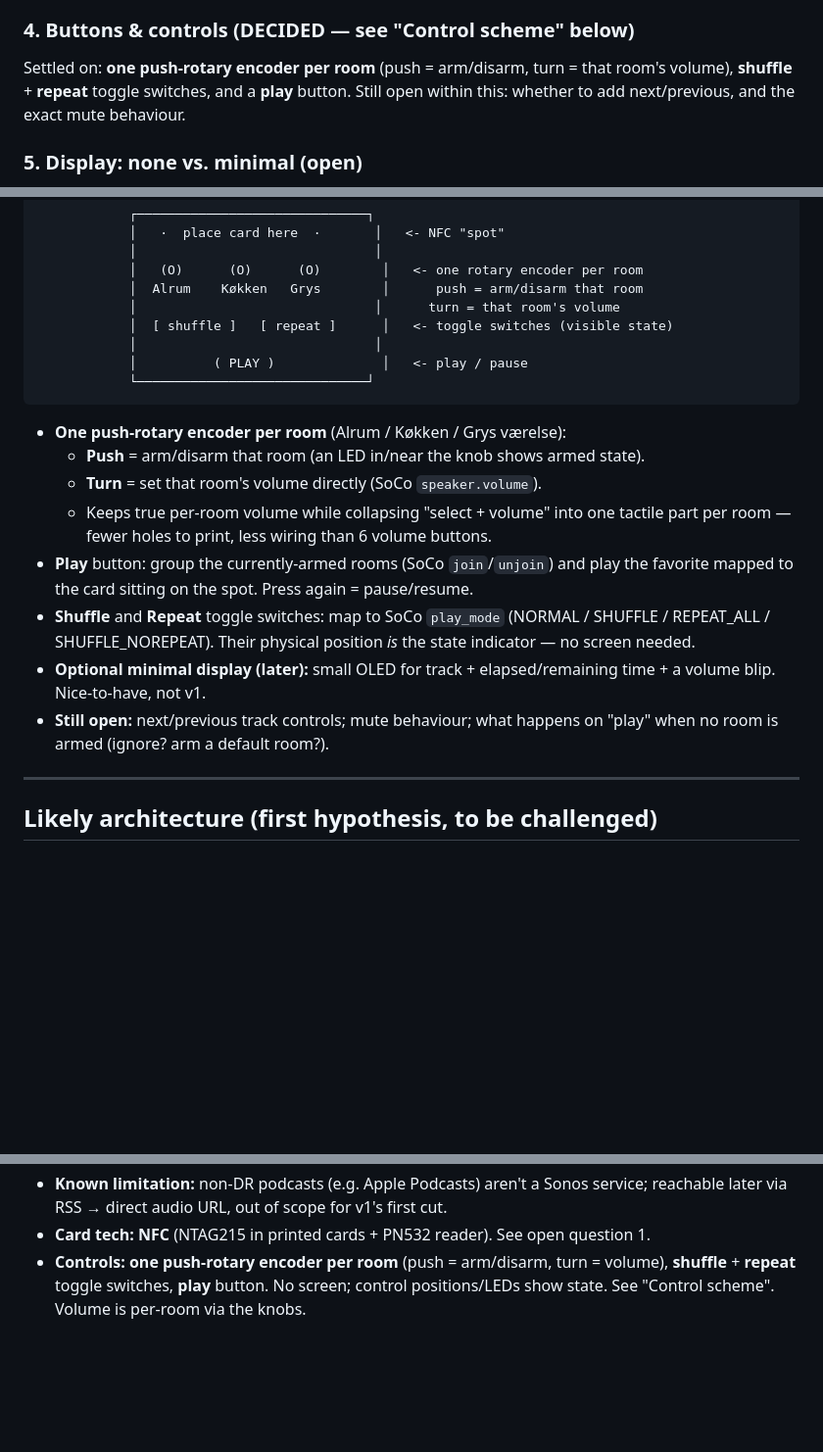
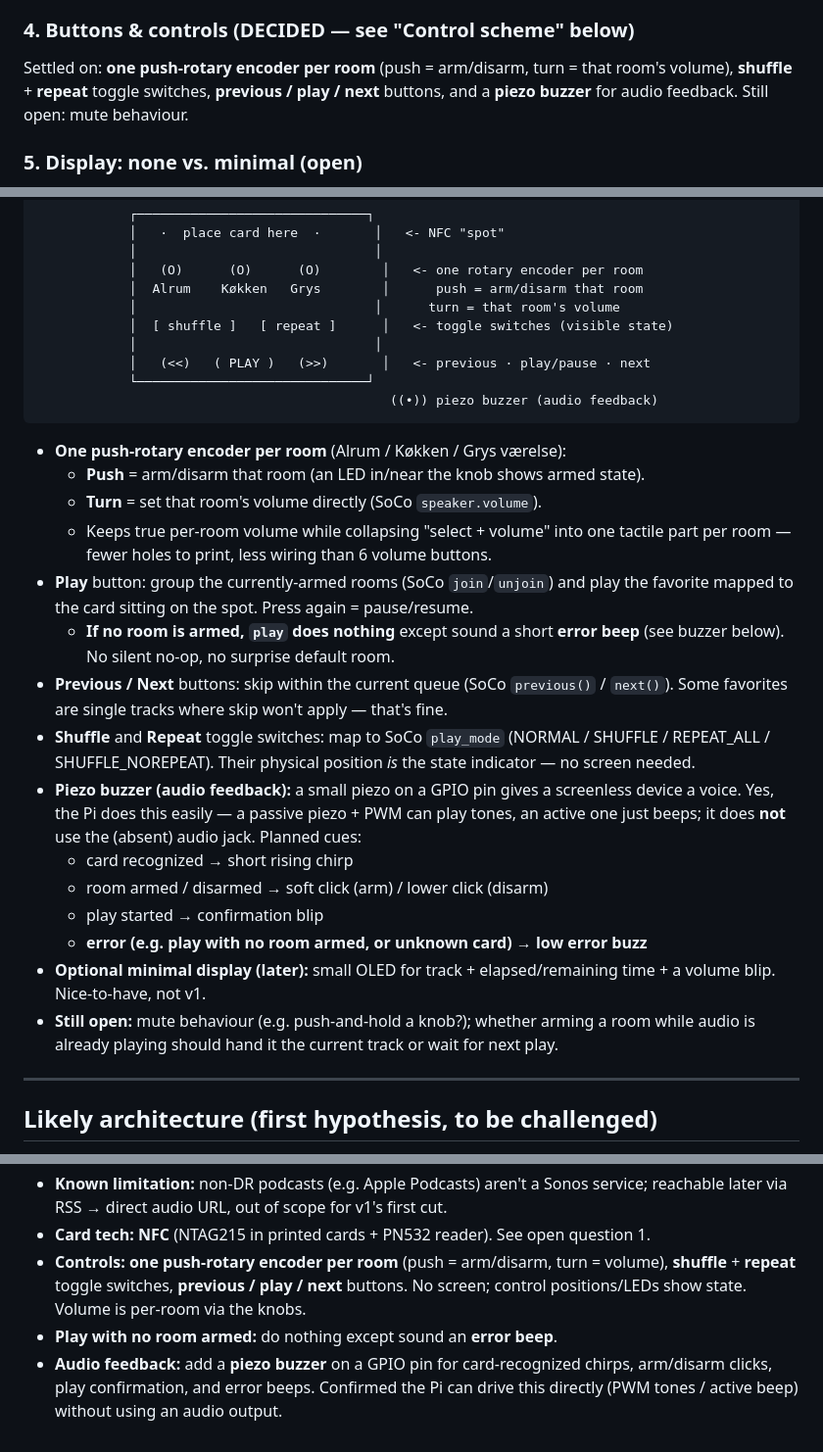
Before and after one commit to alexanderjasper/music-box, a Markdown page: README.md, 3 parts joined by grey strips. Shown at 98% size. Rendered like a GitHub page; blank space fills up the shorter version.

Commit message:
Add transport buttons, no-room error beep, and a piezo buzzer
Resolves the remaining control questions. Adds previous/next transport
buttons. Defines that pressing play with no room armed is a deliberate
no-op signalled by an error beep, rather than a silent failure or a
surprise default room. Adds a GPIO piezo buzzer so a screenless device
can give audio feedback (card recognized, arm/disarm, errors) — the Pi
can drive this directly without the absent audio jack.

Co-Authored-By: Claude Opus 4.8 (1M context) <noreply@anthropic.com>

````diff
--- a/README.md
+++ b/README.md
@@ -103,8 +103,8 @@ What runs the logic and talks to Sonos?
 
 ### 4. Buttons & controls **(DECIDED — see "Control scheme" below)**
 Settled on: **one push-rotary encoder per room** (push = arm/disarm, turn = that
-room's volume), **shuffle** + **repeat** toggle switches, and a **play** button.
-Still open within this: whether to add next/previous, and the exact mute behaviour.
+room's volume), **shuffle** + **repeat** toggle switches, **previous / play / next**
+buttons, and a **piezo buzzer** for audio feedback. Still open: mute behaviour.
 
 ### 5. Display: none vs. minimal **(open)**
 - None at all.
@@ -233,8 +233,9 @@ No general-purpose display. State is shown by the physical controls themselves
             │                               │      turn = that room's volume
             │  [ shuffle ]   [ repeat ]      │   <- toggle switches (visible state)
             │                               │
-            │          ( PLAY )              │   <- play / pause
+            │   (<<)   ( PLAY )   (>>)       │   <- previous · play/pause · next
             └──────────────────────────────┘
+                                              ((•)) piezo buzzer (audio feedback)
 ```
 
 - **One push-rotary encoder per room** (Alrum / Køkken / Grys værelse):
@@ -244,13 +245,24 @@ No general-purpose display. State is shown by the physical controls themselves
     part per room — fewer holes to print, less wiring than 6 volume buttons.
 - **Play** button: group the currently-armed rooms (SoCo `join`/`unjoin`) and play
   the favorite mapped to the card sitting on the spot. Press again = pause/resume.
+  - **If no room is armed, `play` does nothing** except sound a short **error beep**
+    (see buzzer below). No silent no-op, no surprise default room.
+- **Previous / Next** buttons: skip within the current queue (SoCo `previous()` /
+  `next()`). Some favorites are single tracks where skip won't apply — that's fine.
 - **Shuffle** and **Repeat** toggle switches: map to SoCo `play_mode`
   (NORMAL / SHUFFLE / REPEAT_ALL / SHUFFLE_NOREPEAT). Their physical position *is*
   the state indicator — no screen needed.
+- **Piezo buzzer (audio feedback):** a small piezo on a GPIO pin gives a screenless
+  device a voice. Yes, the Pi does this easily — a passive piezo + PWM can play tones,
+  an active one just beeps; it does **not** use the (absent) audio jack. Planned cues:
+  - card recognized → short rising chirp
+  - room armed / disarmed → soft click (arm) / lower click (disarm)
+  - play started → confirmation blip
+  - **error (e.g. play with no room armed, or unknown card) → low error buzz**
 - **Optional minimal display (later):** small OLED for track + elapsed/remaining
   time + a volume blip. Nice-to-have, not v1.
-- **Still open:** next/previous track controls; mute behaviour; what happens on
-  "play" when no room is armed (ignore? arm a default room?).
+- **Still open:** mute behaviour (e.g. push-and-hold a knob?); whether arming a room
+  while audio is already playing should hand it the current track or wait for next play.
 
 ---
 
@@ -347,5 +360,9 @@ Favorites in the Sonos app — they work the same way, just longer-playing.
   reachable later via RSS → direct audio URL, out of scope for v1's first cut.
 - **Card tech:** **NFC** (NTAG215 in printed cards + PN532 reader). See open question 1.
 - **Controls:** **one push-rotary encoder per room** (push = arm/disarm, turn = volume),
-  **shuffle** + **repeat** toggle switches, **play** button. No screen; control
-  positions/LEDs show state. See "Control scheme". Volume is per-room via the knobs.
+  **shuffle** + **repeat** toggle switches, **previous / play / next** buttons. No
+  screen; control positions/LEDs show state. Volume is per-room via the knobs.
+- **Play with no room armed:** do nothing except sound an **error beep**.
+- **Audio feedback:** add a **piezo buzzer** on a GPIO pin for card-recognized chirps,
+  arm/disarm clicks, play confirmation, and error beeps. Confirmed the Pi can drive
+  this directly (PWM tones / active beep) without using an audio output.
````
Also changed, not shown: other parts of README.md (+2 -1 lines).
